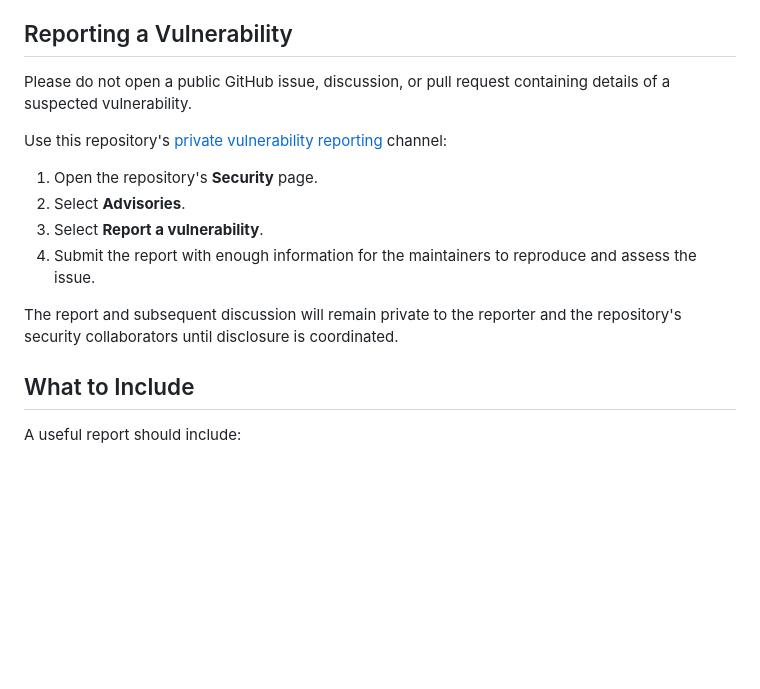
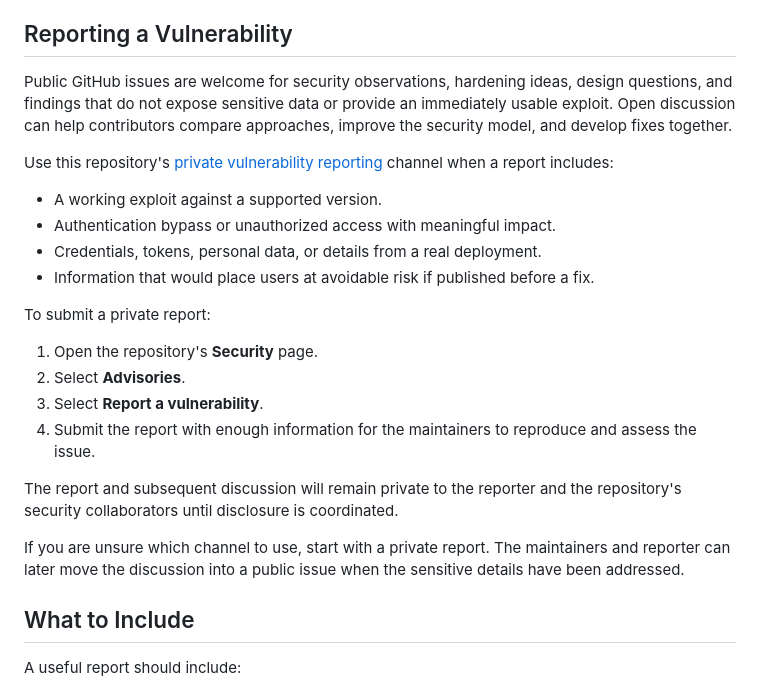
Before and after one commit to jasonhejiahuan/Passkey-Auth, a Markdown page: SECURITY.md, the part around the change. GitHub-like rendering; blank space fills up the shorter version.

Commit message:
Welcome public security collaboration

```diff
--- a/SECURITY.md
+++ b/SECURITY.md
@@ -31,12 +31,21 @@ access tokens, recovery tokens, or personal information in any report.
 
 ## Reporting a Vulnerability
 
-Please do not open a public GitHub issue, discussion, or pull request containing
-details of a suspected vulnerability.
+Public GitHub issues are welcome for security observations, hardening ideas,
+design questions, and findings that do not expose sensitive data or provide an
+immediately usable exploit. Open discussion can help contributors compare
+approaches, improve the security model, and develop fixes together.
 
 Use this repository's
 [private vulnerability reporting](https://github.com/jasonhejiahuan/Passkey-Auth/security/advisories/new)
-channel:
+channel when a report includes:
+
+- A working exploit against a supported version.
+- Authentication bypass or unauthorized access with meaningful impact.
+- Credentials, tokens, personal data, or details from a real deployment.
+- Information that would place users at avoidable risk if published before a fix.
+
+To submit a private report:
 
 1. Open the repository's **Security** page.
 2. Select **Advisories**.
@@ -46,6 +55,10 @@ channel:
 
 The report and subsequent discussion will remain private to the reporter and the
 repository's security collaborators until disclosure is coordinated.
+
+If you are unsure which channel to use, start with a private report. The
+maintainers and reporter can later move the discussion into a public issue when
+the sensitive details have been addressed.
 
 ## What to Include
 
```
